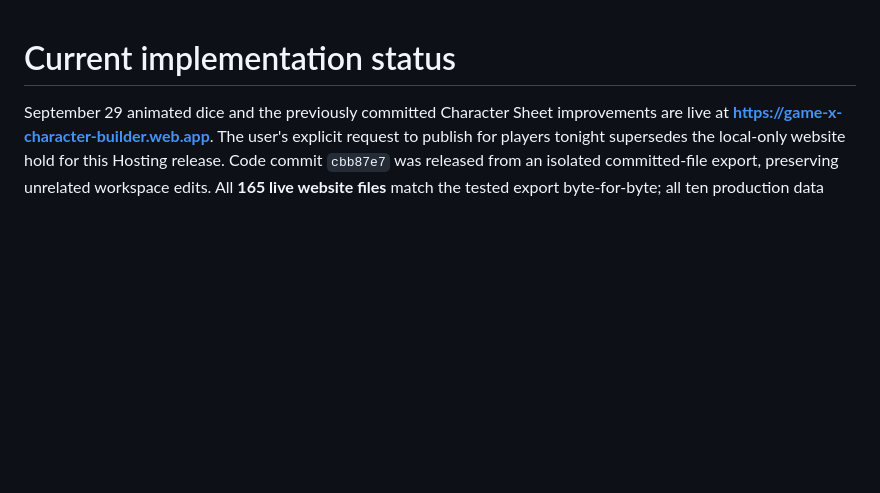
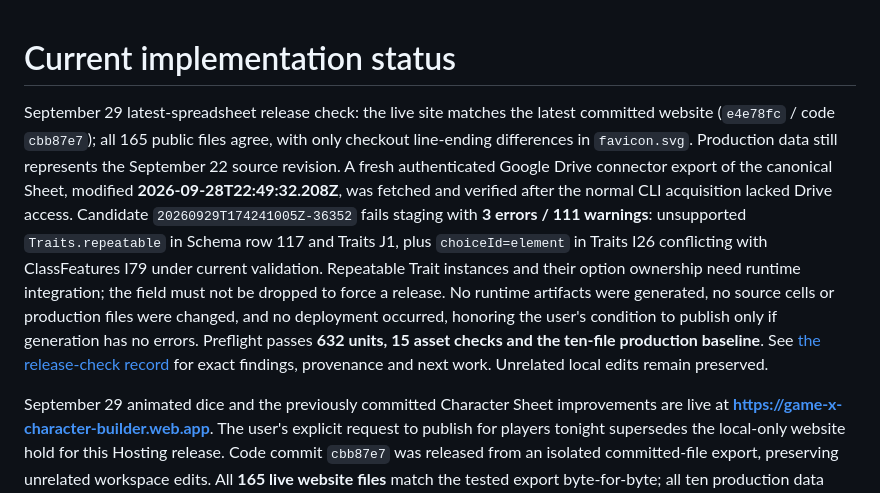
Before and after one commit to Cwalrus96/Game-X-Character-Builder, a Markdown page: docs/status.md, the part around the change. GitHub-like rendering; blank space fills up the shorter version.

Commit message:
Record latest spreadsheet release blockers

```diff
--- a/docs/status.md
+++ b/docs/status.md
@@ -1,4 +1,6 @@
 # Current implementation status
+
+September 29 latest-spreadsheet release check: the live site matches the latest committed website (`e4e78fc` / code `cbb87e7`); all 165 public files agree, with only checkout line-ending differences in `favicon.svg`. Production data still represents the September 22 source revision. A fresh authenticated Google Drive connector export of the canonical Sheet, modified **2026-09-28T22:49:32.208Z**, was fetched and verified after the normal CLI acquisition lacked Drive access. Candidate `20260929T174241005Z-36352` fails staging with **3 errors / 111 warnings**: unsupported `Traits.repeatable` in Schema row 117 and Traits J1, plus `choiceId=element` in Traits I26 conflicting with ClassFeatures I79 under current validation. Repeatable Trait instances and their option ownership need runtime integration; the field must not be dropped to force a release. No runtime artifacts were generated, no source cells or production files were changed, and no deployment occurred, honoring the user's condition to publish only if generation has no errors. Preflight passes **632 units, 15 asset checks and the ten-file production baseline**. See [the release-check record](latest-data-release-check-2026-09-29.md) for exact findings, provenance and next work. Unrelated local edits remain preserved.
 
 September 29 animated dice and the previously committed Character Sheet improvements are live at **https://game-x-character-builder.web.app**. The user's explicit request to publish for players tonight supersedes the local-only website hold for this Hosting release. Code commit `cbb87e7` was released from an isolated committed-file export, preserving unrelated workspace edits. All **165 live website files** match the tested export byte-for-byte; all ten production data artifacts remain unchanged. No source cells, Rules, Functions or production character records were changed. Six-sided 3D dice and the independent half-die coin animate authoritative results, with reduced-motion support and a session Animate dice checkbox. Full workspace verification passes **632 units, 21 emulator rule tests and 15-page asset validation**; the isolated release passes **624 units, 3 published-data tests, 14 tracked-page asset checks and the ten-artifact baseline**. Authenticated local desktop/390px checks, all six face orientations, coin endpoints and exact saved-document equality pass. The live signed-out entry loads without browser warnings/errors; authenticated production character interaction was not exercised. [The dice and release record](sheet-dice-3d-2026-09-29.md) contains the evidence and scope. Wider roadmap acceptance remains separate.
 
```
Also changed, not shown: docs/latest-data-release-check-2026-09-29.md (added, +31 -0 lines).
